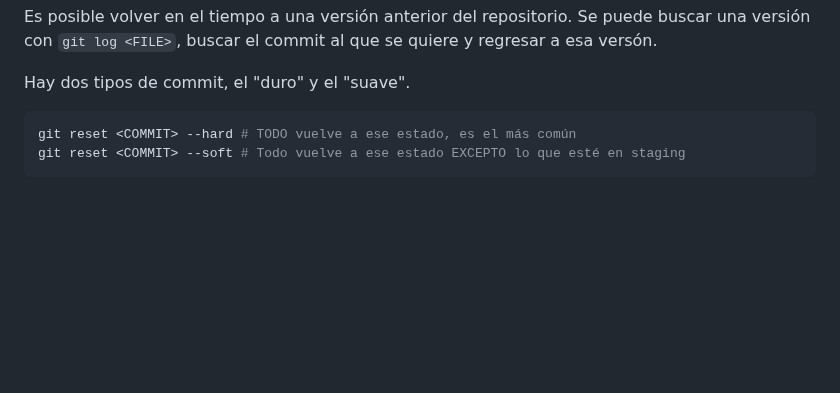
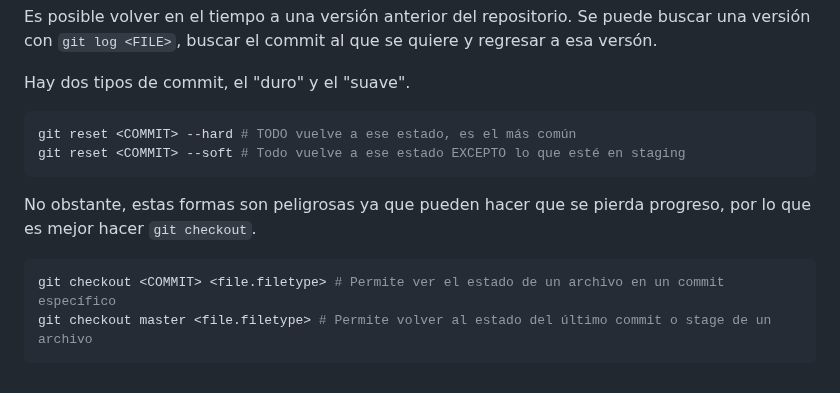
Before and after one commit to vencemarquezronn/curso-git_github, a Markdown page: Archivo.md, the part around the change. Drawn GitHub-style; blank space fills up the shorter version.

Commit message:
Se agrega otra clase

````diff
--- a/Archivo.md
+++ b/Archivo.md
@@ -126,3 +126,10 @@ Hay dos tipos de commit, el "duro" y el "suave".
 git reset <COMMIT> --hard # TODO vuelve a ese estado, es el más común
 git reset <COMMIT> --soft # Todo vuelve a ese estado EXCEPTO lo que esté en staging
 ```
+
+No obstante, estas formas son peligrosas ya que pueden hacer que se pierda progreso, por lo que es mejor hacer `git checkout`.
+
+```bash
+git checkout <COMMIT> <file.filetype> # Permite ver el estado de un archivo en un commit específico
+git checkout master <file.filetype> # Permite volver al estado del último commit o stage de un archivo
+```
````
